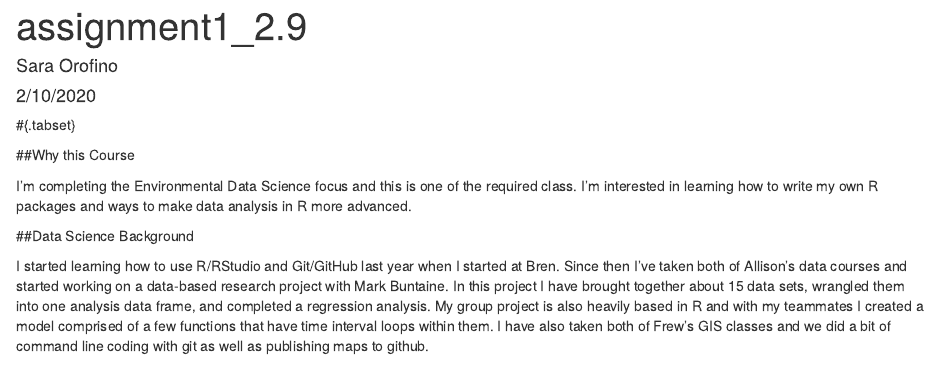
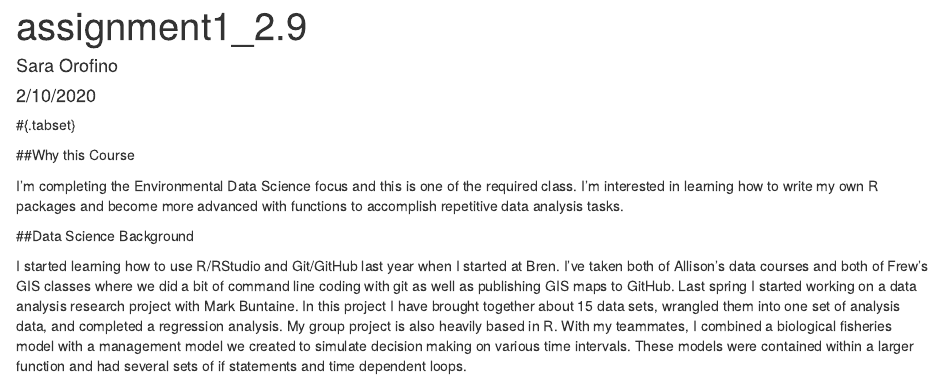
Before and after one commit to saraorofino/ESM262, an R Markdown document (working/assignment1_2.9.Rmd): the page in a window 1100 px wide, from its top. Rendered offline with R 4.5, knitr and Pandoc, with nearby package versions.

Commit message:
Update final paragraph

```diff
--- a/working/assignment1_2.9.Rmd
+++ b/working/assignment1_2.9.Rmd
@@ -10,8 +10,8 @@ output: html_document
 
 ##Why this Course
 
-I'm completing the Environmental Data Science focus and this is one of the required class. I'm interested in learning how to write my own R packages and ways to make data analysis in R more advanced.
+I'm completing the Environmental Data Science focus and this is one of the required class. I'm interested in learning how to write my own R packages and become more advanced with functions to accomplish repetitive data analysis tasks.
 
 ##Data Science Background
 
-I started learning how to use R/RStudio and Git/GitHub last year when I started at Bren. Since then I've taken both of Allison's data courses and started working on a data-based research project with Mark Buntaine. In this project I have brought together about 15 data sets, wrangled them into one analysis data frame, and completed a regression analysis. My group project is also heavily based in R and with my teammates I created a model comprised of a few functions that have time interval loops within them. I have also taken both of Frew's GIS classes and we did a bit of command line coding with git as well as publishing maps to github.
+I started learning how to use R/RStudio and Git/GitHub last year when I started at Bren. I've taken both of Allison's data courses and both of Frew's GIS classes where we did a bit of command line coding with git as well as publishing GIS maps to GitHub. Last spring I started working on a data analysis research project with Mark Buntaine. In this project I have brought together about 15 data sets, wrangled them into one set of analysis data, and completed a regression analysis. My group project is also heavily based in R. With my teammates, I combined a biological fisheries model with a management model we created to simulate decision making on various time intervals. These models were contained within a larger function and had several sets of if statements and time dependent loops.
```
